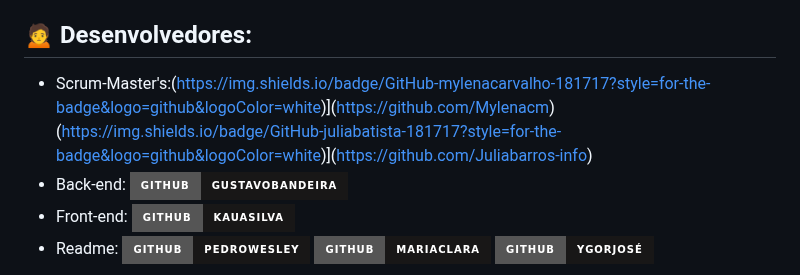
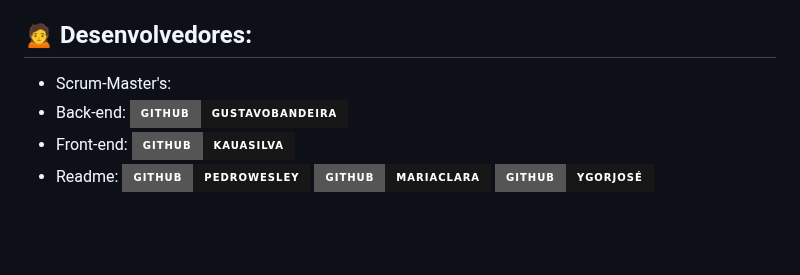
Before and after one commit to guxtavobandeira/sist_imc_ef, a Markdown page: README.md, the part around the change. Drawn GitHub-style; badges without logos; blank space fills up the shorter version.

```diff
--- a/README.md
+++ b/README.md
@@ -15,7 +15,7 @@ Junte-se a nós nesta jornada em direção a uma vida mais saudável e feliz!
 - PHP
 
 ## 🙍 Desenvolvedores:
-- Scrum-Master's:(https://img.shields.io/badge/GitHub-mylenacarvalho-181717?style=for-the-badge&logo=github&logoColor=white)](https://github.com/Mylenacm)(https://img.shields.io/badge/GitHub-juliabatista-181717?style=for-the-badge&logo=github&logoColor=white)](https://github.com/Juliabarros-info)
+- Scrum-Master's:
 - Back-end: [![GitHub](https://img.shields.io/badge/GitHub-gustavobandeira-181717?style=for-the-badge&logo=github&logoColor=white)](https://github.com/guxtavobandeira)
 - Front-end: [![GitHub](https://img.shields.io/badge/GitHub-kauasilva-181717?style=for-the-badge&logo=github&logoColor=white)](https://github.com/Kauto22)
 - Readme: [![GitHub](https://img.shields.io/badge/GitHub-PedroWesley-181717?style=for-the-badge&logo=github&logoColor=white)](https://github.com/byID887766pedro)
```
